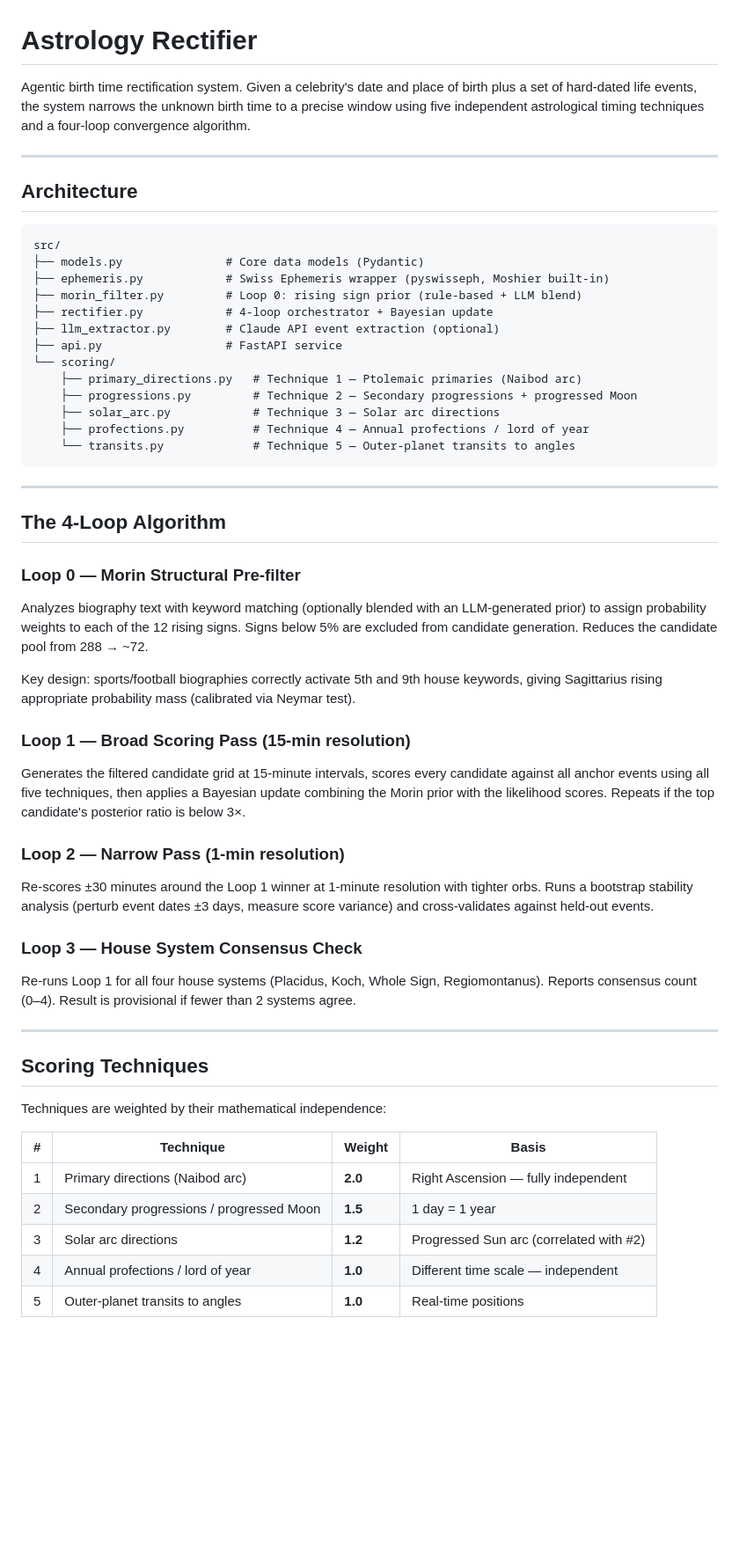
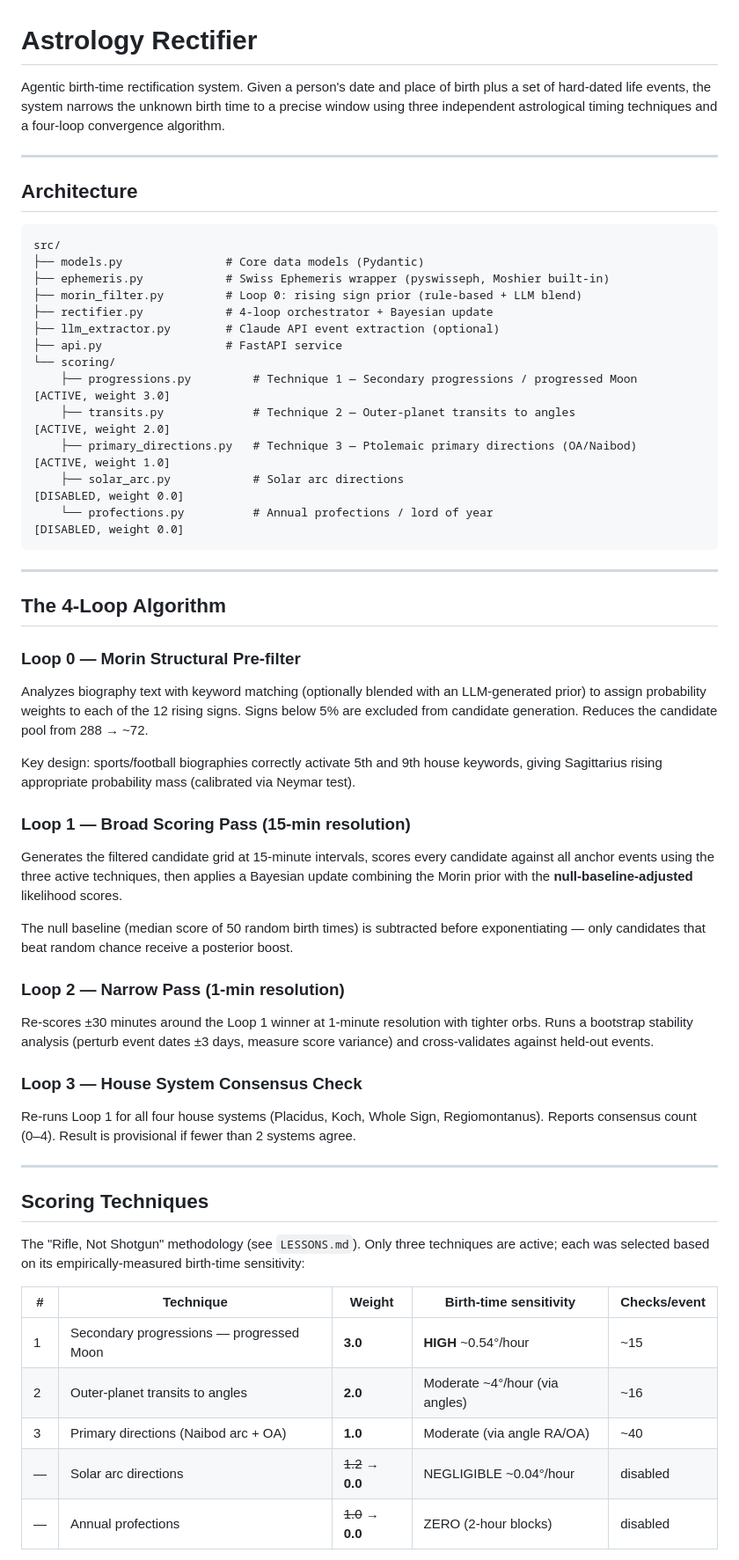
Before and after one commit to guitorte/astro, a Markdown page: README.md, the part around one of its changes. Shown at 88% size. Rendered like a GitHub page; blank space fills up the shorter version.

````diff
--- a/README.md
+++ b/README.md
@@ -1,9 +1,8 @@
 # Astrology Rectifier
 
-Agentic birth time rectification system. Given a celebrity's date and place of birth
-plus a set of hard-dated life events, the system narrows the unknown birth time to a
-precise window using five independent astrological timing techniques and a four-loop
-convergence algorithm.
+Agentic birth-time rectification system. Given a person's date and place of birth plus a
+set of hard-dated life events, the system narrows the unknown birth time to a precise window
+using three independent astrological timing techniques and a four-loop convergence algorithm.
 
 ---
 
@@ -18,11 +17,11 @@ src/
 ├── llm_extractor.py        # Claude API event extraction (optional)
 ├── api.py                  # FastAPI service
 └── scoring/
-    ├── primary_directions.py   # Technique 1 — Ptolemaic primaries (Naibod arc)
-    ├── progressions.py         # Technique 2 — Secondary progressions + progressed Moon
-    ├── solar_arc.py            # Technique 3 — Solar arc directions
-    ├── profections.py          # Technique 4 — Annual profections / lord of year
-    └── transits.py             # Technique 5 — Outer-planet transits to angles
+    ├── progressions.py         # Technique 1 — Secondary progressions / progressed Moon  [ACTIVE, weight 3.0]
+    ├── transits.py             # Technique 2 — Outer-planet transits to angles           [ACTIVE, weight 2.0]
+    ├── primary_directions.py   # Technique 3 — Ptolemaic primary directions (OA/Naibod)  [ACTIVE, weight 1.0]
+    ├── solar_arc.py            # Solar arc directions                                     [DISABLED, weight 0.0]
+    └── profections.py          # Annual profections / lord of year                        [DISABLED, weight 0.0]
 ```
 
 ---
@@ -31,22 +30,24 @@ src/
 
 ### Loop 0 — Morin Structural Pre-filter
 Analyzes biography text with keyword matching (optionally blended with an LLM-generated
-prior) to assign probability weights to each of the 12 rising signs. Signs below 5%
-are excluded from candidate generation. Reduces the candidate pool from 288 → ~72.
+prior) to assign probability weights to each of the 12 rising signs. Signs below 5% are
+excluded from candidate generation. Reduces the candidate pool from 288 → ~72.
 
 Key design: sports/football biographies correctly activate 5th and 9th house keywords,
 giving Sagittarius rising appropriate probability mass (calibrated via Neymar test).
 
 ### Loop 1 — Broad Scoring Pass (15-min resolution)
 Generates the filtered candidate grid at 15-minute intervals, scores every candidate
-against all anchor events using all five techniques, then applies a Bayesian update
-combining the Morin prior with the likelihood scores. Repeats if the top candidate's
-posterior ratio is below 3×.
+against all anchor events using the three active techniques, then applies a Bayesian update
+combining the Morin prior with the **null-baseline-adjusted** likelihood scores.
+
+The null baseline (median score of 50 random birth times) is subtracted before
+exponentiating — only candidates that beat random chance receive a posterior boost.
 
 ### Loop 2 — Narrow Pass (1-min resolution)
-Re-scores ±30 minutes around the Loop 1 winner at 1-minute resolution with tighter
-orbs. Runs a bootstrap stability analysis (perturb event dates ±3 days, measure score
-variance) and cross-validates against held-out events.
+Re-scores ±30 minutes around the Loop 1 winner at 1-minute resolution with tighter orbs.
+Runs a bootstrap stability analysis (perturb event dates ±3 days, measure score variance)
+and cross-validates against held-out events.
 
 ### Loop 3 — House System Consensus Check
 Re-runs Loop 1 for all four house systems (Placidus, Koch, Whole Sign, Regiomontanus).
@@ -56,13 +57,14 @@ Reports consensus count (0–4). Result is provisional if fewer than 2 systems a
 
 ## Scoring Techniques
 
-Techniques are weighted by their mathematical independence:
+The "Rifle, Not Shotgun" methodology (see `LESSONS.md`). Only three techniques are active;
+each was selected based on its empirically-measured birth-time sensitivity:
 
-| # | Technique | Weight | Basis |
-|---|---|---|---|
-| 1 | Primary directions (Naibod arc) | **2.0** | Right Ascension — fully independent |
-| 2 | Secondary progressions / progressed Moon | **1.5** | 1 day = 1 year |
-| 3 | Solar arc directions | **1.2** | Progressed Sun arc (correlated with #2) |
-| 4 | Annual profections / lord of year | **1.0** | Different time scale — independent |
-| 5 | Outer-planet transits to angles | **1.0** | Real-time positions |
+| # | Technique | Weight | Birth-time sensitivity | Checks/event |
+|---|---|---|---|---|
+| 1 | Secondary progressions — progressed Moon | **3.0** | **HIGH** ~0.54°/hour | ~15 |
+| 2 | Outer-planet transits to angles | **2.0** | Moderate ~4°/hour (via angles) | ~16 |
+| 3 | Primary directions (Naibod arc + OA) | **1.0** | Moderate (via angle RA/OA) | ~40 |
+| — | Solar arc directions | ~~1.2~~ → **0.0** | NEGLIGIBLE ~0.04°/hour | disabled |
+| — | Annual profections | ~~1.0~~ → **0.0** | ZERO (2-hour blocks) | disabled |
 
````
Also changed, not shown: other parts of README.md (+134 -34 lines), CLAUDE.md (added, +162 -0 lines), LESSONS.md (added, +245 -0 lines).
